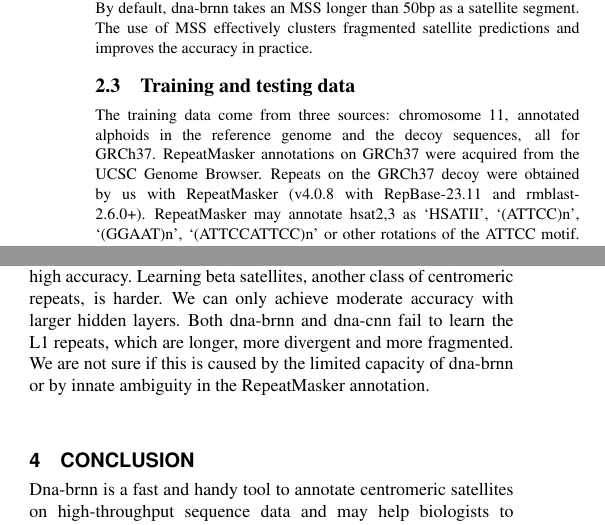
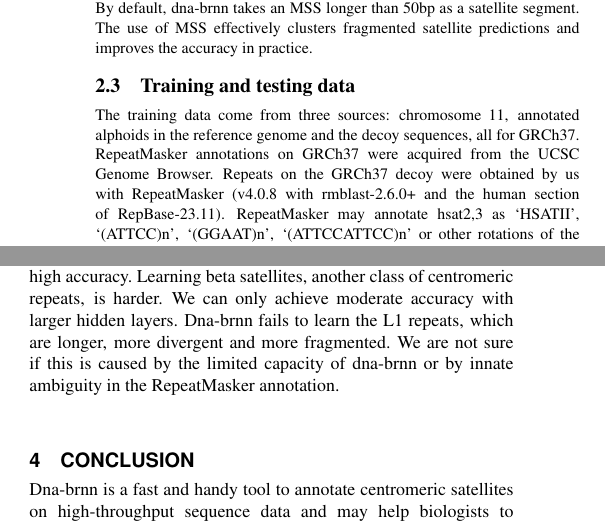
Before and after one commit to lh3/dna-nn, a LaTeX paper (tex/dna-nn.tex): two parts of the columns of page 2 of 3, joined at a grey line, cut so that both start at the same text. Compiled offline with pdfLaTeX.

Commit message:
minor wording changes

```diff
--- a/tex/dna-nn.tex
+++ b/tex/dna-nn.tex
@@ -136,8 +136,8 @@ in practice.
 The training data come from three sources: chromosome 11, annotated alphoids in
 the reference genome and the decoy sequences, all for GRCh37.  RepeatMasker
 annotations on GRCh37 were acquired from the UCSC Genome Browser.  Repeats on
-the GRCh37 decoy were obtained by us with RepeatMasker (v4.0.8 with
-RepBase-23.11 and rmblast-2.6.0+). RepeatMasker may annotate hsat2,3 as
+the GRCh37 decoy were obtained by us with RepeatMasker (v4.0.8 with rmblast-2.6.0+ and the human section of
+RepBase-23.11). RepeatMasker may annotate hsat2,3 as
 `HSATII', `(ATTCC)n', `(GGAAT)n', `(ATTCCATTCC)n' or other rotations of the
 ATTCC motif. We combined all such repeats into hsat2,3. We take the
 RepeatMasker labeling as the ground truth.
@@ -230,8 +230,8 @@ sequences in euchromatin.
 
 We have also trained dna-brnn to identify the Alu repeats to high accuracy.
 Learning beta satellites, another class of centromeric repeats, is harder. We
-can only achieve moderate accuracy with larger hidden layers. Both dna-brnn
-and dna-cnn fail to learn the L1 repeats, which are longer, more divergent and
+can only achieve moderate accuracy with larger hidden layers. Dna-brnn
+fails to learn the L1 repeats, which are longer, more divergent and
 more fragmented. We are not sure if this is caused by the limited capacity of
 dna-brnn or by innate ambiguity in the RepeatMasker annotation.
 
```
Also changed, not shown: tex/dna-nn.tex (4 more changed lines).
